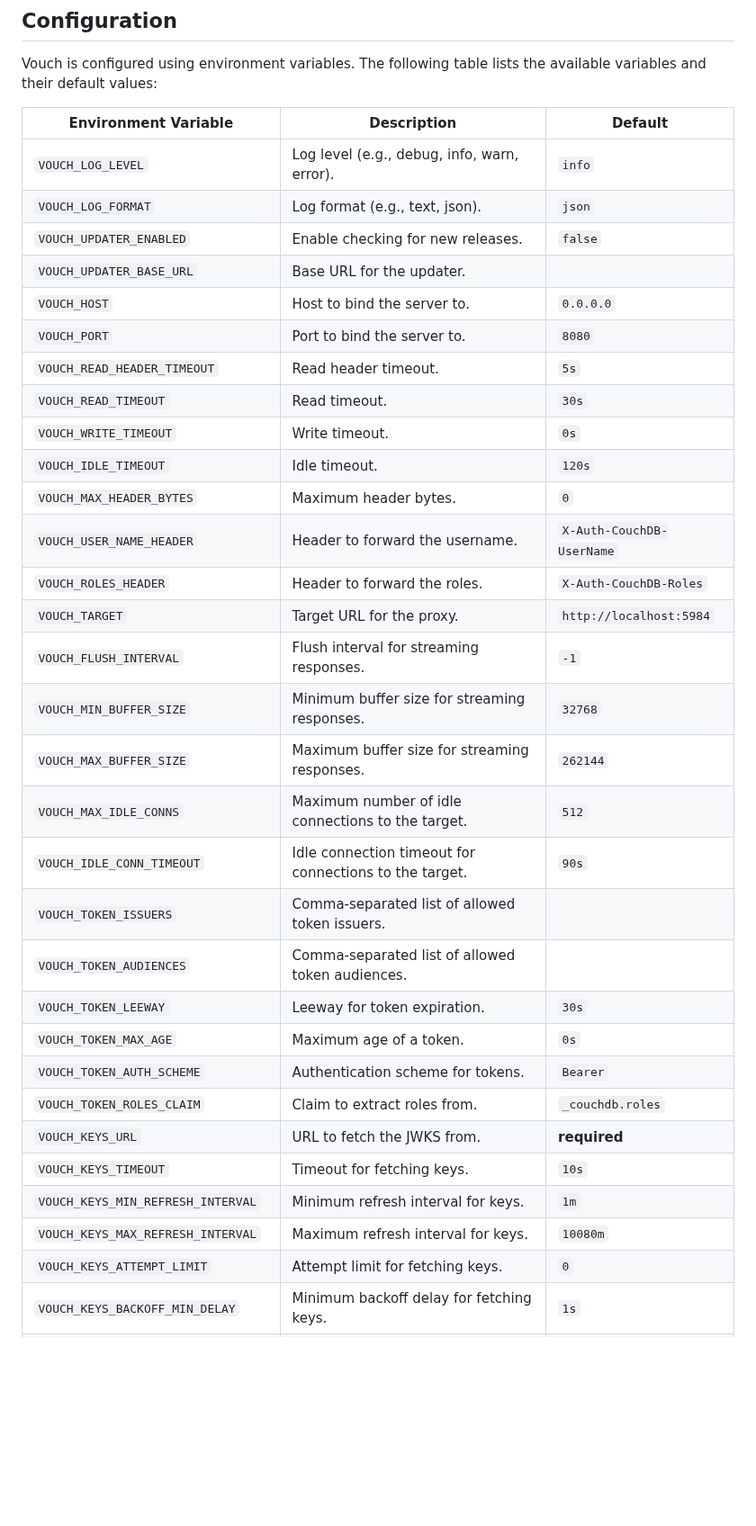
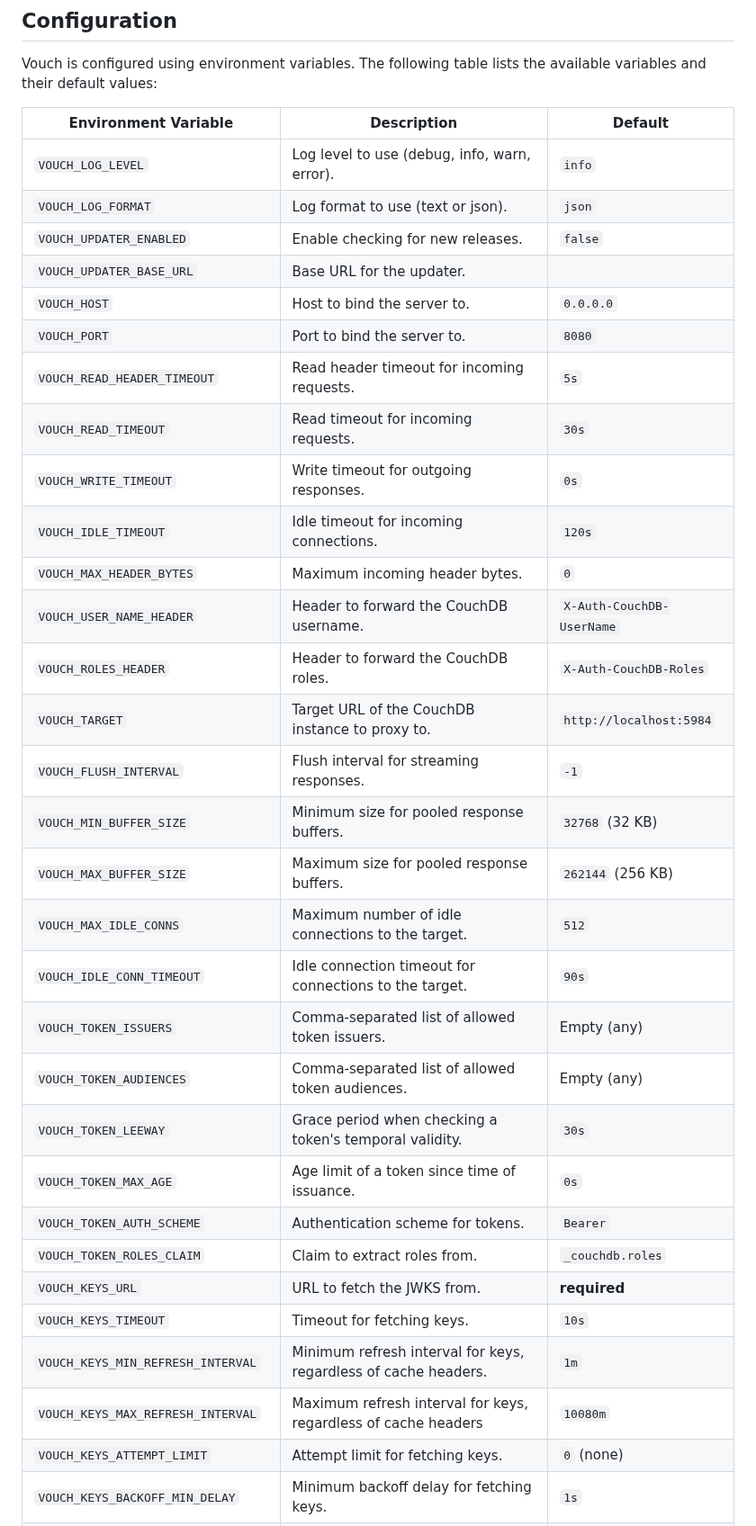
Before and after one commit to deep-rent/vouch, a Markdown page: README.md, the part around the change. Shown at 90% size. GitHub-like rendering; blank space fills up the shorter version.

Commit message:
docs: enhance config property descriptions

```diff
--- a/README.md
+++ b/README.md
@@ -35,36 +35,36 @@ Vouch is configured using environment variables. The following table lists the a
 
 | Environment Variable | Description | Default |
 | --- | --- | --- |
-| `VOUCH_LOG_LEVEL` | Log level (e.g., debug, info, warn, error). | `info` |
-| `VOUCH_LOG_FORMAT` | Log format (e.g., text, json). | `json` |
+| `VOUCH_LOG_LEVEL` | Log level to use (debug, info, warn, error). | `info` |
+| `VOUCH_LOG_FORMAT` | Log format to use (text or json). | `json` |
 | `VOUCH_UPDATER_ENABLED` | Enable checking for new releases. | `false` |
 | `VOUCH_UPDATER_BASE_URL` | Base URL for the updater. | |
 | `VOUCH_HOST` | Host to bind the server to. | `0.0.0.0` |
 | `VOUCH_PORT` | Port to bind the server to. | `8080` |
-| `VOUCH_READ_HEADER_TIMEOUT` | Read header timeout. | `5s` |
-| `VOUCH_READ_TIMEOUT` | Read timeout. | `30s` |
-| `VOUCH_WRITE_TIMEOUT` | Write timeout. | `0s` |
-| `VOUCH_IDLE_TIMEOUT` | Idle timeout. | `120s` |
-| `VOUCH_MAX_HEADER_BYTES` | Maximum header bytes. | `0` |
-| `VOUCH_USER_NAME_HEADER` | Header to forward the username. | `X-Auth-CouchDB-UserName` |
-| `VOUCH_ROLES_HEADER` | Header to forward the roles. | `X-Auth-CouchDB-Roles` |
-| `VOUCH_TARGET` | Target URL for the proxy. | `http://localhost:5984` |
+| `VOUCH_READ_HEADER_TIMEOUT` | Read header timeout for incoming requests. | `5s` |
+| `VOUCH_READ_TIMEOUT` | Read timeout for incoming requests. | `30s` |
+| `VOUCH_WRITE_TIMEOUT` | Write timeout for outgoing responses. | `0s` |
+| `VOUCH_IDLE_TIMEOUT` | Idle timeout for incoming connections. | `120s` |
+| `VOUCH_MAX_HEADER_BYTES` | Maximum incoming header bytes. | `0` |
+| `VOUCH_USER_NAME_HEADER` | Header to forward the CouchDB username. | `X-Auth-CouchDB-UserName` |
+| `VOUCH_ROLES_HEADER` | Header to forward the CouchDB roles. | `X-Auth-CouchDB-Roles` |
+| `VOUCH_TARGET` | Target URL of the CouchDB instance to proxy to. | `http://localhost:5984` |
 | `VOUCH_FLUSH_INTERVAL` | Flush interval for streaming responses. | `-1` |
-| `VOUCH_MIN_BUFFER_SIZE` | Minimum buffer size for streaming responses. | `32768` |
-| `VOUCH_MAX_BUFFER_SIZE` | Maximum buffer size for streaming responses. | `262144` |
+| `VOUCH_MIN_BUFFER_SIZE` | Minimum size for pooled response buffers. | `32768` (32 KB) |
+| `VOUCH_MAX_BUFFER_SIZE` | Maximum size for pooled response buffers. | `262144` (256 KB) |
 | `VOUCH_MAX_IDLE_CONNS` | Maximum number of idle connections to the target. | `512` |
 | `VOUCH_IDLE_CONN_TIMEOUT` | Idle connection timeout for connections to the target. | `90s` |
-| `VOUCH_TOKEN_ISSUERS` | Comma-separated list of allowed token issuers. | |
-| `VOUCH_TOKEN_AUDIENCES`| Comma-separated list of allowed token audiences. | |
-| `VOUCH_TOKEN_LEEWAY` | Leeway for token expiration. | `30s` |
-| `VOUCH_TOKEN_MAX_AGE` | Maximum age of a token. | `0s` |
+| `VOUCH_TOKEN_ISSUERS` | Comma-separated list of allowed token issuers. | Empty (any) |
+| `VOUCH_TOKEN_AUDIENCES`| Comma-separated list of allowed token audiences. | Empty (any) |
+| `VOUCH_TOKEN_LEEWAY` | Grace period when checking a token's temporal validity. | `30s` |
+| `VOUCH_TOKEN_MAX_AGE` | Age limit of a token since time of issuance. | `0s` |
 | `VOUCH_TOKEN_AUTH_SCHEME` | Authentication scheme for tokens. | `Bearer` |
 | `VOUCH_TOKEN_ROLES_CLAIM` | Claim to extract roles from. | `_couchdb.roles` |
 | `VOUCH_KEYS_URL` | URL to fetch the JWKS from. | **required** |
 | `VOUCH_KEYS_TIMEOUT` | Timeout for fetching keys. | `10s` |
-| `VOUCH_KEYS_MIN_REFRESH_INTERVAL` | Minimum refresh interval for keys. | `1m` |
-| `VOUCH_KEYS_MAX_REFRESH_INTERVAL` | Maximum refresh interval for keys. | `10080m` |
-| `VOUCH_KEYS_ATTEMPT_LIMIT` | Attempt limit for fetching keys. | `0` |
+| `VOUCH_KEYS_MIN_REFRESH_INTERVAL` | Minimum refresh interval for keys, regardless of cache headers. | `1m` |
+| `VOUCH_KEYS_MAX_REFRESH_INTERVAL` | Maximum refresh interval for keys, regardless of cache headers | `10080m` |
+| `VOUCH_KEYS_ATTEMPT_LIMIT` | Attempt limit for fetching keys. | `0` (none) |
 | `VOUCH_KEYS_BACKOFF_MIN_DELAY` | Minimum backoff delay for fetching keys. | `1s` |
 | `VOUCH_KEYS_BACKOFF_MAX_DELAY` | Maximum backoff delay for fetching keys. | `120s` |
 | `VOUCH_KEYS_BACKOFF_GROWTH_FACTOR` | Backoff growth factor for fetching keys. | `1.75` |
```
